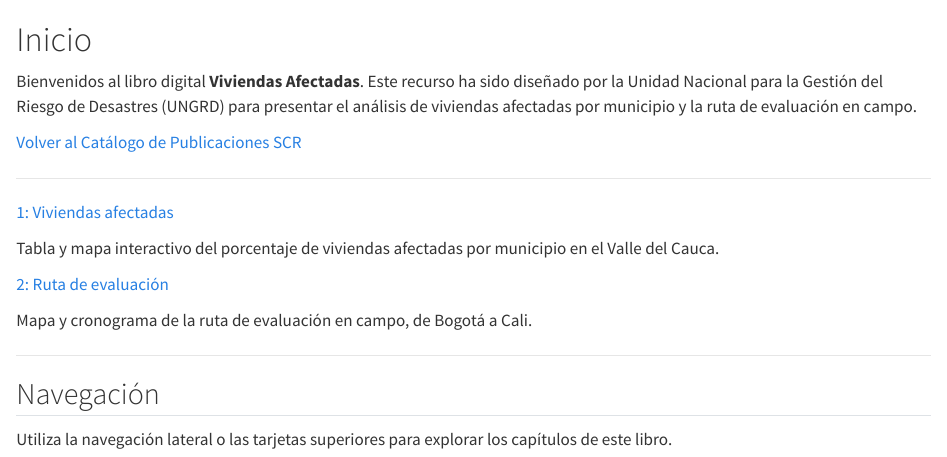
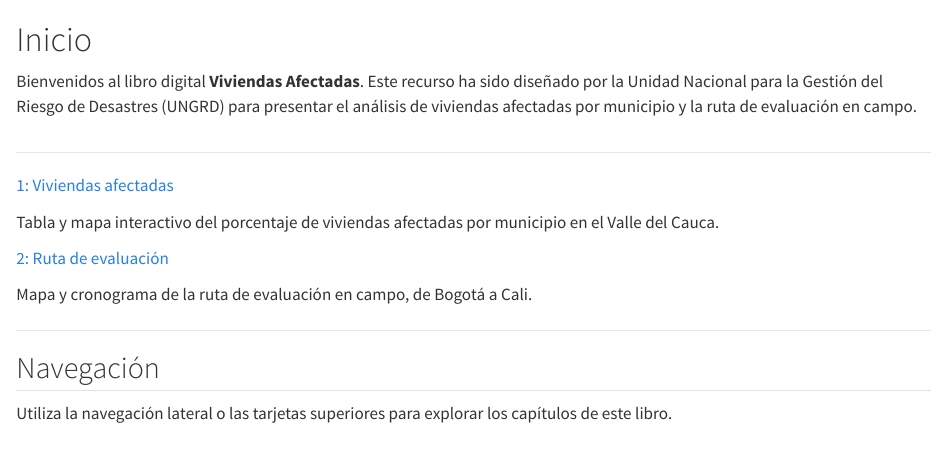
Before and after one commit to scr-ungrd/viviendas-afectadas, a Quarto document (index.qmd): the page in a window 1100 px wide, from its top. Rendered offline with R 4.5, knitr and Pandoc in place of Quarto, with nearby package versions.

Commit message:
Elimina botón "Volver al Catálogo de Publicaciones SCR" del index
Co-Authored-By: Claude Sonnet 5 <noreply@anthropic.com>

```diff
--- a/index.qmd
+++ b/index.qmd
@@ -5,10 +5,6 @@ Bienvenidos al libro digital **Viviendas Afectadas**. Este recurso ha sido dise
 <!-- TODO: reemplazar por una portada propia con {.ungrd-cover-float}, siguiendo el ejemplo de otros libros SCR -->
 
 ::: {.clearfix}
-:::
-
-::: {.d-flex .justify-content-start .mb-3}
-[Volver al Catálogo de Publicaciones SCR](https://scr-ungrd.github.io/catalogo-publicaciones/){.ungrd-btn}
 :::
 
 ------------------------------------------------------------------------
```
